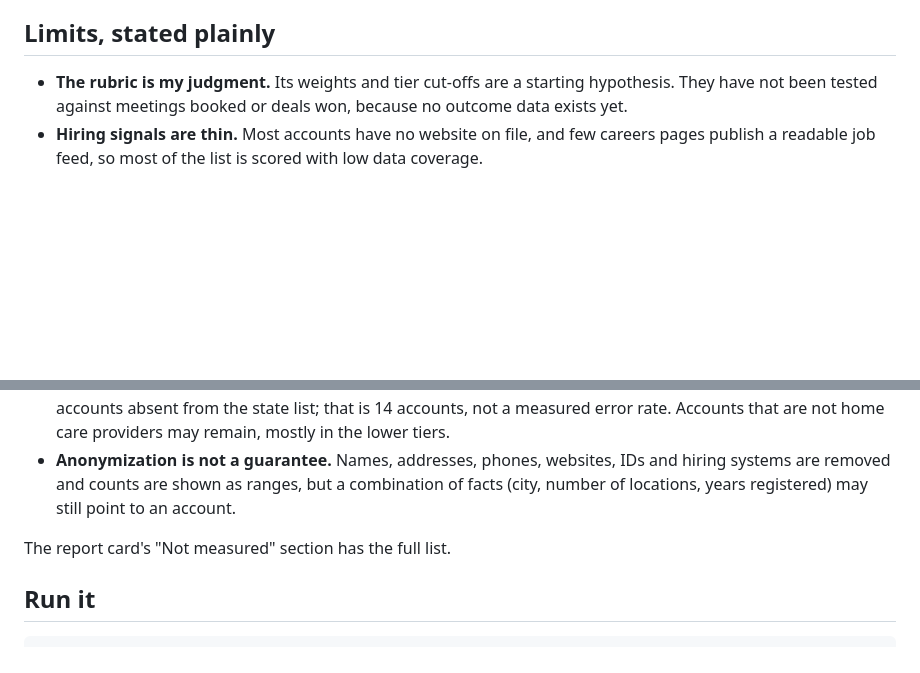
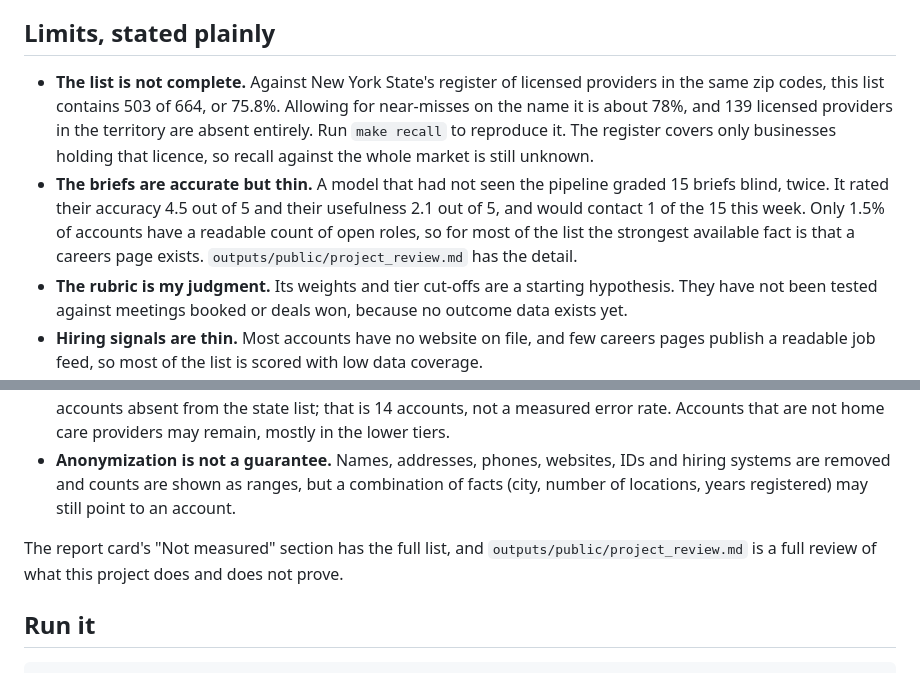
Before and after one commit to suhbhandari/territory-engine, a Markdown page: README.md, 2 parts joined by grey strips. Drawn GitHub-style; blank space fills up the shorter version.

Commit message:
README: state the recall and usefulness numbers in the limits
The project review's first recommended fix was to put the recall figure where a reader meets it, rather than only in the review. The limits section now gives 75.8 percent recall against the state register with the command to reproduce it, and the blind grading result of 2.1 out of 5 for brief usefulness with the reason, which is that only 1.5 percent of accounts have a readable open-role count.

Co-Authored-By: Claude Opus 5 <noreply@anthropic.com>
Claude-Session: https://claude.ai/code/session_0141B4bqJa3UcTzmkezmDTpA

```diff
--- a/README.md
+++ b/README.md
@@ -30,6 +30,8 @@ The shipped demo targets **home care, home health and hospice agencies in New Yo
 
 ## Limits, stated plainly
 
+- **The list is not complete.** Against New York State's register of licensed providers in the same zip codes, this list contains 503 of 664, or 75.8%. Allowing for near-misses on the name it is about 78%, and 139 licensed providers in the territory are absent entirely. Run `make recall` to reproduce it. The register covers only businesses holding that licence, so recall against the whole market is still unknown.
+- **The briefs are accurate but thin.** A model that had not seen the pipeline graded 15 briefs blind, twice. It rated their accuracy 4.5 out of 5 and their usefulness 2.1 out of 5, and would contact 1 of the 15 this week. Only 1.5% of accounts have a readable count of open roles, so for most of the list the strongest available fact is that a careers page exists. `outputs/public/project_review.md` has the detail.
 - **The rubric is my judgment.** Its weights and tier cut-offs are a starting hypothesis. They have not been tested against meetings booked or deals won, because no outcome data exists yet.
 - **Hiring signals are thin.** Most accounts have no website on file, and few careers pages publish a readable job feed, so most of the list is scored with low data coverage.
 - **No contacts.** The engine finds accounts, not people. A sequence needs a named contact from another tool.
@@ -38,7 +40,7 @@ The shipped demo targets **home care, home health and hospice agencies in New Yo
 - **The licence check matches by name and phone only.** `not_found` means no match, not that the account is unlicensed: it may trade under another name. A spot check found 8 of 8 matches correct and 6 of 6 `not_found` accounts absent from the state list; that is 14 accounts, not a measured error rate. Accounts that are not home care providers may remain, mostly in the lower tiers.
 - **Anonymization is not a guarantee.** Names, addresses, phones, websites, IDs and hiring systems are removed and counts are shown as ranges, but a combination of facts (city, number of locations, years registered) may still point to an account.
 
-The report card's "Not measured" section has the full list.
+The report card's "Not measured" section has the full list, and `outputs/public/project_review.md` is a full review of what this project does and does not prove.
 
 ## Run it
 
```
